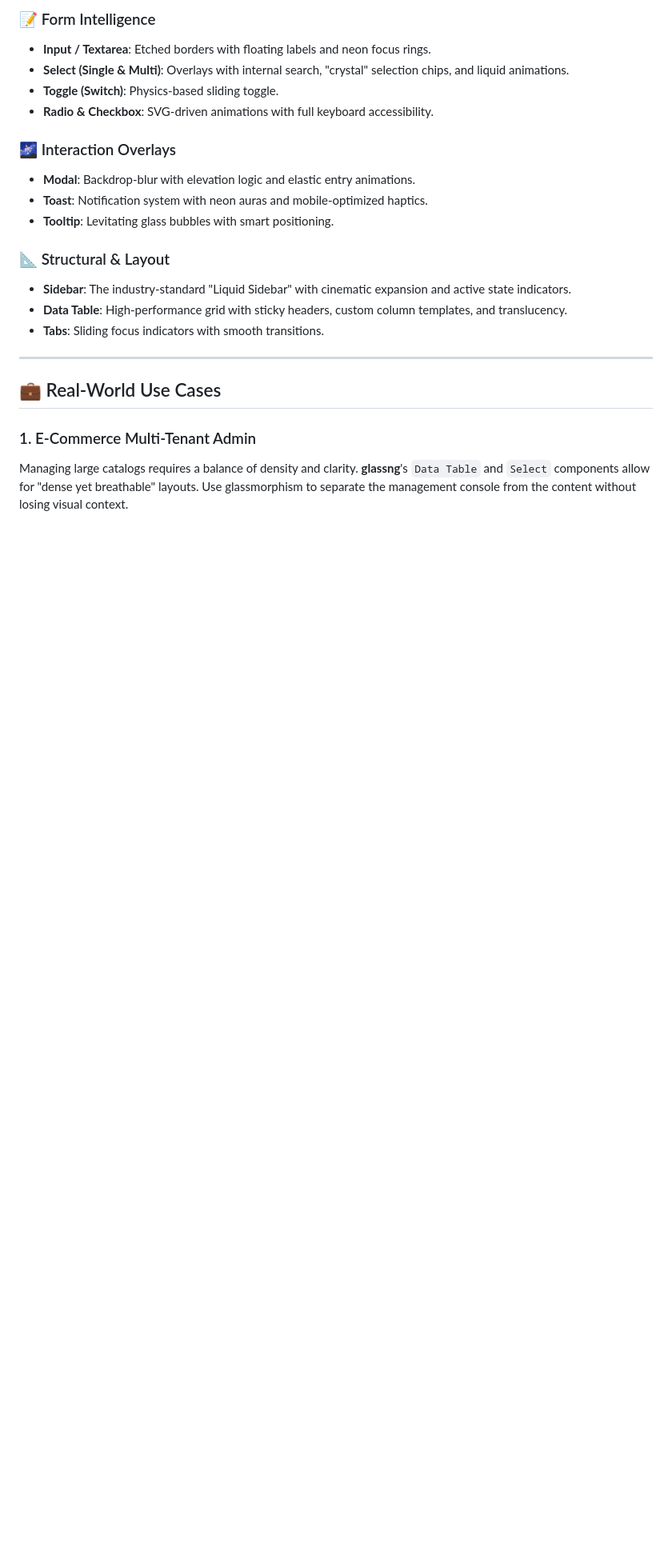
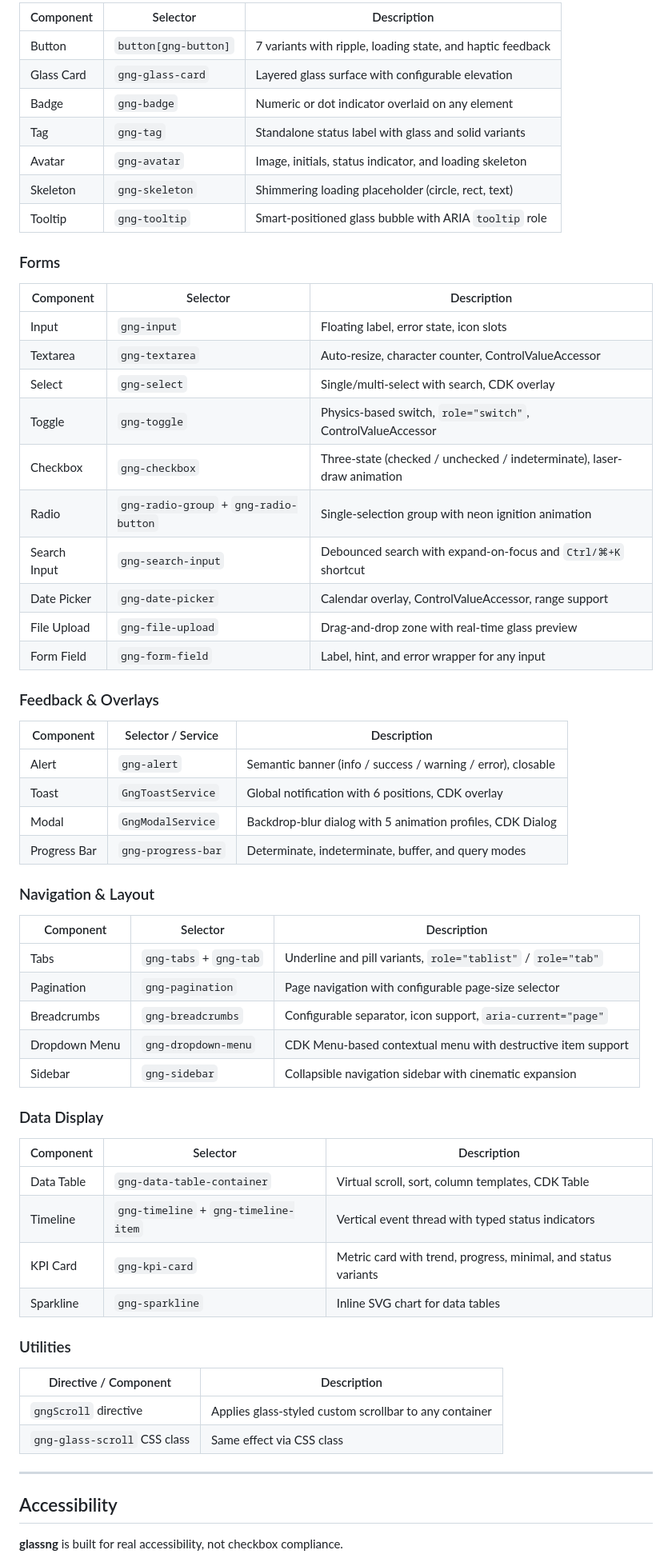
Before and after one commit to luisfarfan/liquid-glass-angular, a Markdown page: README.md, the part around one of its changes. Shown at 80% size. Rendered like a GitHub page; blank space fills up the shorter version.

```diff
--- a/README.md
+++ b/README.md
@@ -67,24 +84,67 @@ export class AppComponent {}
 
-### 📝 Form Intelligence
-- **Input / Textarea**: Etched borders with floating labels and neon focus rings.
-- **Select (Single & Multi)**: Overlays with internal search, "crystal" selection chips, and liquid animations.
-- **Toggle (Switch)**: Physics-based sliding toggle.
-- **Radio & Checkbox**: SVG-driven animations with full keyboard accessibility.
+| Component | Selector | Description |
+|-----------|----------|-------------|
+| Button | `button[gng-button]` | 7 variants with ripple, loading state, and haptic feedback |
+| Glass Card | `gng-glass-card` | Layered glass surface with configurable elevation |
+| Badge | `gng-badge` | Numeric or dot indicator overlaid on any element |
+| Tag | `gng-tag` | Standalone status label with glass and solid variants |
+| Avatar | `gng-avatar` | Image, initials, status indicator, and loading skeleton |
+| Skeleton | `gng-skeleton` | Shimmering loading placeholder (circle, rect, text) |
+| Tooltip | `gng-tooltip` | Smart-positioned glass bubble with ARIA `tooltip` role |
 
-### 🌌 Interaction Overlays
-- **Modal**: Backdrop-blur with elevation logic and elastic entry animations.
-- **Toast**: Notification system with neon auras and mobile-optimized haptics.
-- **Tooltip**: Levitating glass bubbles with smart positioning.
+### Forms
 
-### 📐 Structural & Layout
-- **Sidebar**: The industry-standard "Liquid Sidebar" with cinematic expansion and active state indicators.
-- **Data Table**: High-performance grid with sticky headers, custom column templates, and translucency.
-- **Tabs**: Sliding focus indicators with smooth transitions.
+| Component | Selector | Description |
+|-----------|----------|-------------|
+| Input | `gng-input` | Floating label, error state, icon slots |
+| Textarea | `gng-textarea` | Auto-resize, character counter, ControlValueAccessor |
+| Select | `gng-select` | Single/multi-select with search, CDK overlay |
+| Toggle | `gng-toggle` | Physics-based switch, `role="switch"`, ControlValueAccessor |
+| Checkbox | `gng-checkbox` | Three-state (checked / unchecked / indeterminate), laser-draw animation |
+| Radio | `gng-radio-group` + `gng-radio-button` | Single-selection group with neon ignition animation |
+| Search Input | `gng-search-input` | Debounced search with expand-on-focus and `Ctrl/⌘+K` shortcut |
+| Date Picker | `gng-date-picker` | Calendar overlay, ControlValueAccessor, range support |
+| File Upload | `gng-file-upload` | Drag-and-drop zone with real-time glass preview |
+| Form Field | `gng-form-field` | Label, hint, and error wrapper for any input |
+
+### Feedback & Overlays
+
+| Component | Selector / Service | Description |
+|-----------|--------------------|-------------|
+| Alert | `gng-alert` | Semantic banner (info / success / warning / error), closable |
+| Toast | `GngToastService` | Global notification with 6 positions, CDK overlay |
+| Modal | `GngModalService` | Backdrop-blur dialog with 5 animation profiles, CDK Dialog |
+| Progress Bar | `gng-progress-bar` | Determinate, indeterminate, buffer, and query modes |
+
+### Navigation & Layout
+
+| Component | Selector | Description |
+|-----------|----------|-------------|
+| Tabs | `gng-tabs` + `gng-tab` | Underline and pill variants, `role="tablist"` / `role="tab"` |
+| Pagination | `gng-pagination` | Page navigation with configurable page-size selector |
+| Breadcrumbs | `gng-breadcrumbs` | Configurable separator, icon support, `aria-current="page"` |
+| Dropdown Menu | `gng-dropdown-menu` | CDK Menu-based contextual menu with destructive item support |
+| Sidebar | `gng-sidebar` | Collapsible navigation sidebar with cinematic expansion |
+
+### Data Display
+
+| Component | Selector | Description |
+|-----------|----------|-------------|
+| Data Table | `gng-data-table-container` | Virtual scroll, sort, column templates, CDK Table |
+| Timeline | `gng-timeline` + `gng-timeline-item` | Vertical event thread with typed status indicators |
+| KPI Card | `gng-kpi-card` | Metric card with trend, progress, minimal, and status variants |
+| Sparkline | `gng-sparkline` | Inline SVG chart for data tables |
+
+### Utilities
+
+| Directive / Component | Description |
+|-----------------------|-------------|
+| `gngScroll` directive | Applies glass-styled custom scrollbar to any container |
+| `gng-glass-scroll` CSS class | Same effect via CSS class |
 
 ---
 
-## 💼 Real-World Use Cases
+## Accessibility
 
-### 1. E-Commerce Multi-Tenant Admin
-Managing large catalogs requires a balance of density and clarity. **glassng**'s `Data Table` and `Select` components allow for "dense yet breathable" layouts. Use glassmorphism to separate the management console from the content without losing visual context.
+**glassng** is built for real accessibility, not checkbox compliance.
 
```
Also changed, not shown: other parts of README.md (+145 -43 lines).
